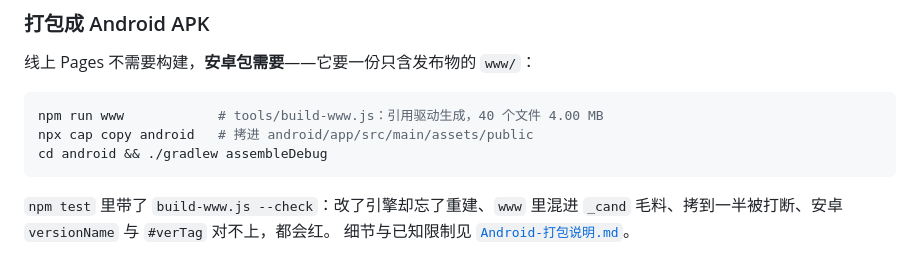
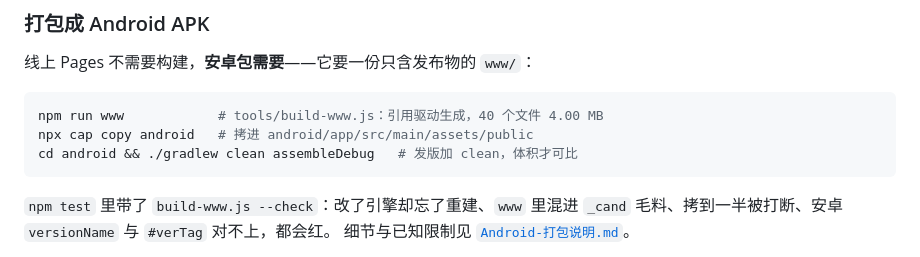
Before and after one commit to gugulina/wargame01, a Markdown page: README.md, the part around the change. Rendered like a GitHub page.

````diff
--- a/README.md
+++ b/README.md
@@ -708,7 +708,7 @@ git push -u origin main
 ```bash
 npm run www            # tools/build-www.js：引用驱动生成，40 个文件 4.00 MB
 npx cap copy android   # 拷进 android/app/src/main/assets/public
-cd android && ./gradlew assembleDebug
+cd android && ./gradlew clean assembleDebug   # 发版加 clean，体积才可比
 ```
 
 `npm test` 里带了 `build-www.js --check`：改了引擎却忘了重建、`www` 里混进
````
Also changed, not shown: Android-打包说明.md (+11 -4 lines).
